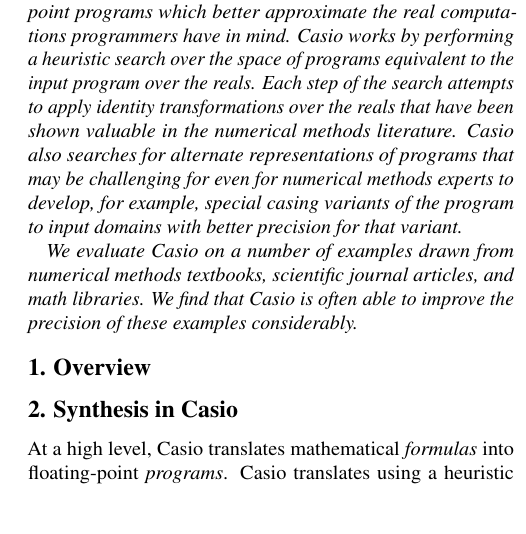
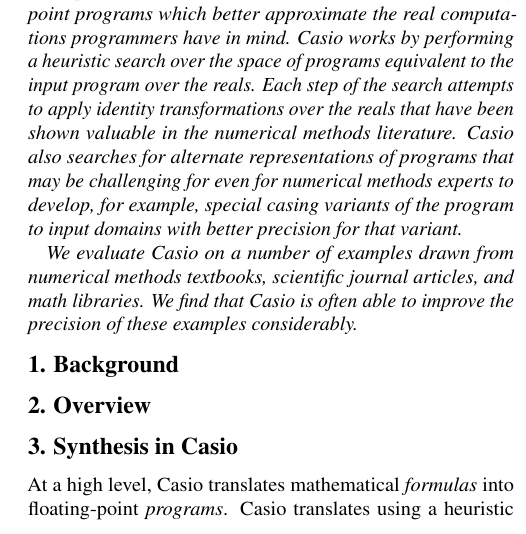
Before and after one commit to herbie-fp/herbie, a LaTeX document (pldi15/paper.tex, which reads pldi15/background.tex): part of one column of page 1 of 4, cut so that both start at the same text, the shorter picture padded with empty space. Compiled offline with pdfLaTeX; a LaTeX package or settings file that is missing is left out.

Commit message:
Added background section

```diff
--- /dev/null
+++ b/pldi15/background.tex
@@ -0,0 +1,8 @@
+\documentclass{paper.tex}[subfiles]
+\begin{document}
+
+\section{Background}
+
+
+
+\end{document}
```
Also changed, not shown: pldi15/paper.tex (+2 -0 lines).
